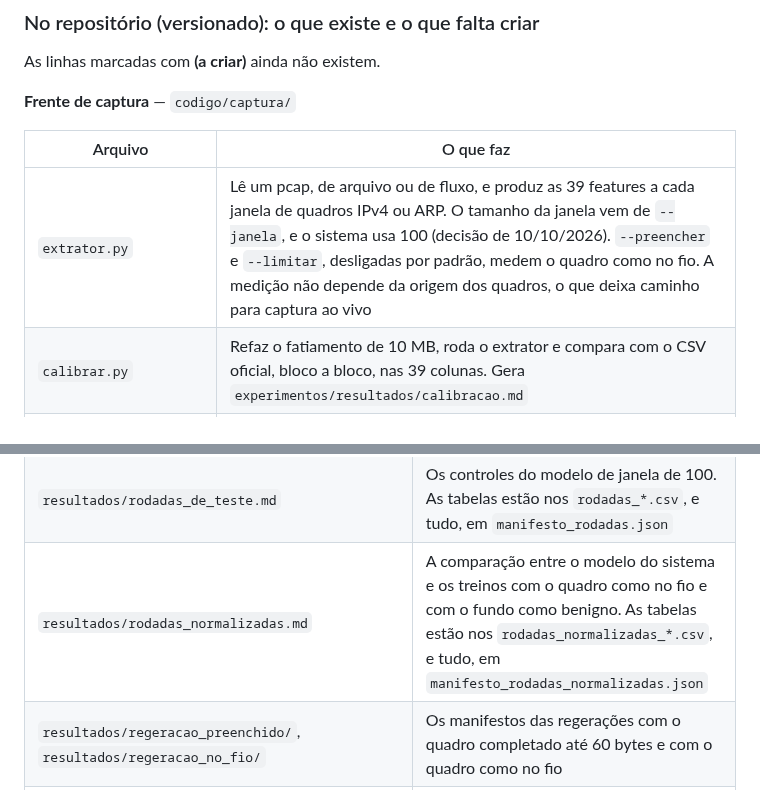
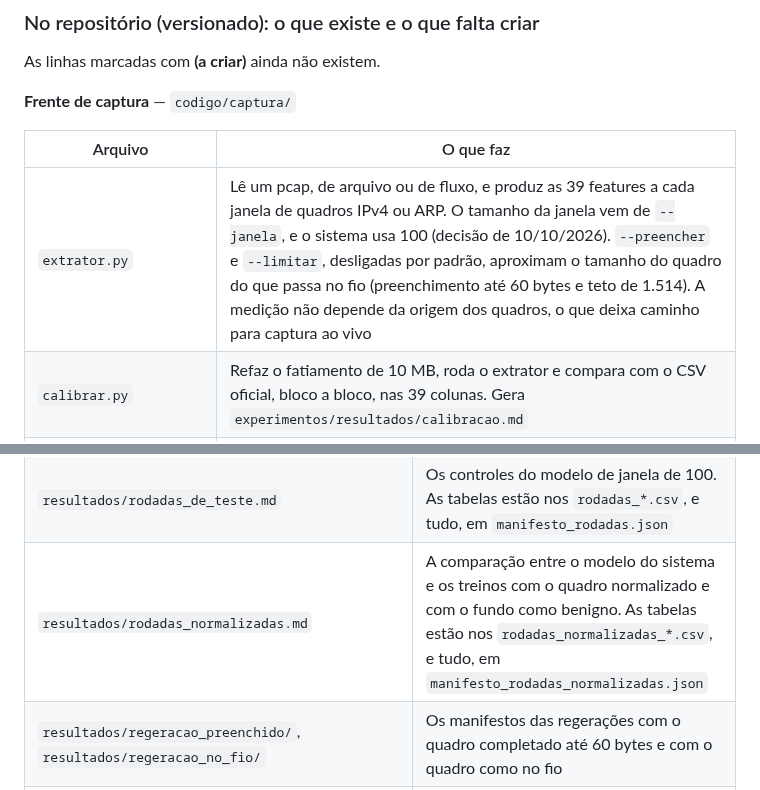
Before and after one commit to stermiix/SentryIoT, a Markdown page: dados/README.md, 2 parts joined by grey strips. Drawn GitHub-style.

Commit message:
ROADMAP e dados/README: a normalização do quadro é uma aproximação do fio

```diff
--- a/dados/README.md
+++ b/dados/README.md
@@ -446,7 +446,7 @@ As linhas marcadas com **(a criar)** ainda não existem.
 
 | Arquivo | O que faz |
 |---|---|
-| `extrator.py` | Lê um pcap, de arquivo ou de fluxo, e produz as 39 features a cada janela de quadros IPv4 ou ARP. O tamanho da janela vem de `--janela`, e o sistema usa 100 (decisão de 10/10/2026). `--preencher` e `--limitar`, desligadas por padrão, medem o quadro como no fio. A medição não depende da origem dos quadros, o que deixa caminho para captura ao vivo |
+| `extrator.py` | Lê um pcap, de arquivo ou de fluxo, e produz as 39 features a cada janela de quadros IPv4 ou ARP. O tamanho da janela vem de `--janela`, e o sistema usa 100 (decisão de 10/10/2026). `--preencher` e `--limitar`, desligadas por padrão, aproximam o tamanho do quadro do que passa no fio (preenchimento até 60 bytes e teto de 1.514). A medição não depende da origem dos quadros, o que deixa caminho para captura ao vivo |
 | `calibrar.py` | Refaz o fatiamento de 10 MB, roda o extrator e compara com o CSV oficial, bloco a bloco, nas 39 colunas. Gera `experimentos/resultados/calibracao.md` |
 | `calibrar_conjunto.py` | Confere os 38 pcaps contra o `MERGED_CSV` inteiro, linha a linha dentro de cada rótulo, e compara a leitura contínua com a fatiada. Gera `experimentos/resultados/calibracao_conjunto.md`, as tabelas e o manifesto |
 
@@ -511,7 +511,7 @@ As linhas marcadas com **(a criar)** ainda não existem.
 | `resultados/manifesto_regeracao.json` | O registro da regeração: regra de rótulo, colunas, e por pcap o hash, o tamanho e as janelas extraídas, mantidas e descartadas, por janela |
 | `resultados/regeracao.md` | O relatório do treino nos dados regerados, nas duas janelas: os dados, a divisão, as medidas por categoria, as matrizes de confusão, a fração de cada pcap na categoria esperada, os IPs de origem por janela em DDoS e DoS e o que ainda falta. `regeracao_metricas.csv` e `regeracao_por_arquivo.csv` trazem os números; `manifesto_treino_regerado.json`, tudo |
 | `resultados/rodadas_de_teste.md` | Os controles do modelo de janela de 100. As tabelas estão nos `rodadas_*.csv`, e tudo, em `manifesto_rodadas.json` |
-| `resultados/rodadas_normalizadas.md` | A comparação entre o modelo do sistema e os treinos com o quadro como no fio e com o fundo como benigno. As tabelas estão nos `rodadas_normalizadas_*.csv`, e tudo, em `manifesto_rodadas_normalizadas.json` |
+| `resultados/rodadas_normalizadas.md` | A comparação entre o modelo do sistema e os treinos com o quadro normalizado e com o fundo como benigno. As tabelas estão nos `rodadas_normalizadas_*.csv`, e tudo, em `manifesto_rodadas_normalizadas.json` |
 | `resultados/regeracao_preenchido/`, `resultados/regeracao_no_fio/` | Os manifestos das regerações com o quadro completado até 60 bytes e com o quadro como no fio |
 | `resultados/avaliacao_agentes.csv` | **(a criar)** A qualidade das recomendações, a tabela que ainda não tem métrica definida |
 | `resultados/custo_latencia.csv` | **(a criar)** Tokens e tempo de resposta por alerta |
```
Also changed, not shown: ROADMAP.md (+2 -2 lines).
